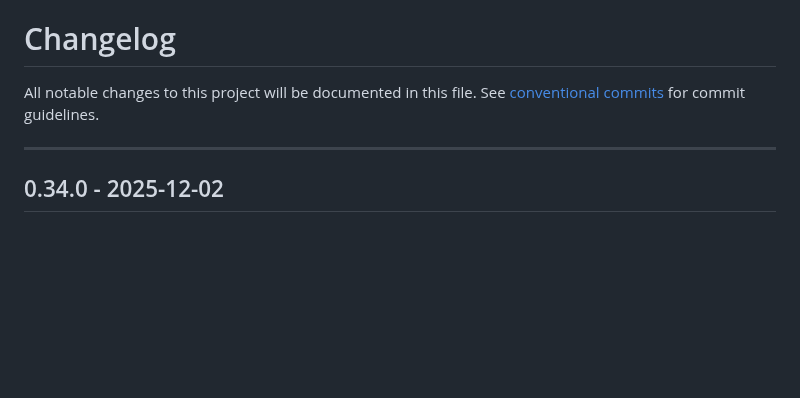
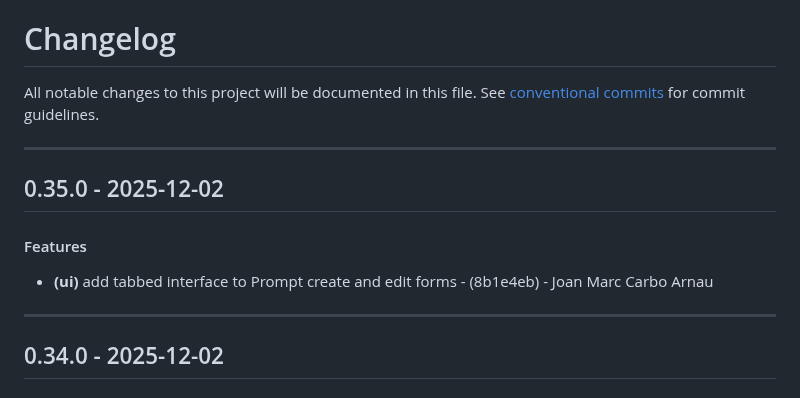
Before and after one commit to periplon/metis, a Markdown page: CHANGELOG.md, the part around the change. GitHub-like rendering; blank space fills up the shorter version.

Commit message:
chore(version): 0.35.0

```diff
--- a/CHANGELOG.md
+++ b/CHANGELOG.md
@@ -2,6 +2,12 @@
 All notable changes to this project will be documented in this file. See [conventional commits](https://www.conventionalcommits.org/) for commit guidelines.
 
 - - -
+## 0.35.0 - 2025-12-02
+#### Features
+- **(ui)** add tabbed interface to Prompt create and edit forms - (8b1e4eb) - Joan Marc Carbo Arnau
+
+- - -
+
 ## 0.34.0 - 2025-12-02
 #### Features
 - add schema-driven faker generation and schema form UI component - (85d5fa7) - Joan Marc Carbo Arnau
```
